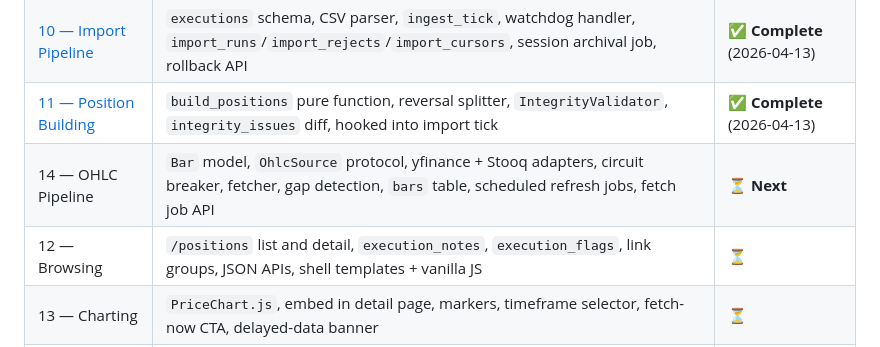
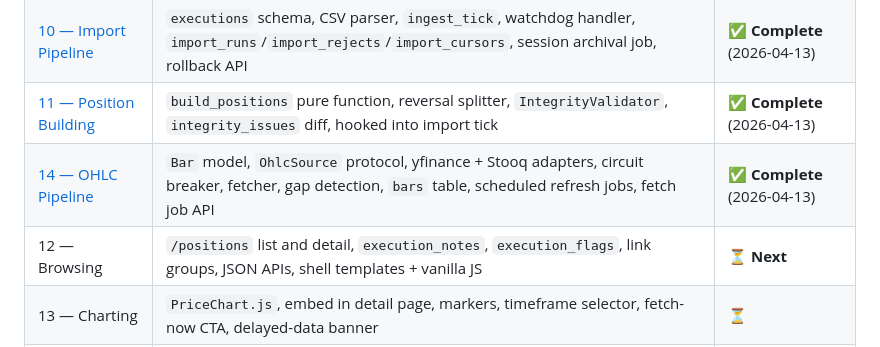
Before and after one commit to qsor27/NinjaFuturesLogger, a Markdown page: docs/rebuild-spec/00-README.md, the part around one of its changes. Rendered like a GitHub page.

```diff
--- a/docs/rebuild-spec/00-README.md
+++ b/docs/rebuild-spec/00-README.md
@@ -70,8 +70,8 @@ Implementation is split into **phased plans**, one per spec feature, written and
 | [00 — Foundation](../superpowers/plans/2026-04-13-00-foundation.md) | Repo skeleton, app factory, `BackgroundServices` (APScheduler + ThreadPoolExecutor + watchdog), SQLite/WAL + migrations, Pydantic `StrictModel`, `compute_session_date`, JSON logging, `/healthz`, Dockerfile, compose | ✅ **Complete** (2026-04-13, 13 commits, 22 tests) |
 | [10 — Import Pipeline](../superpowers/plans/2026-04-13-10-import-pipeline.md) | `executions` schema, CSV parser, `ingest_tick`, watchdog handler, `import_runs`/`import_rejects`/`import_cursors`, session archival job, rollback API | ✅ **Complete** (2026-04-13) |
 | [11 — Position Building](../superpowers/plans/2026-04-13-11-position-building.md) | `build_positions` pure function, reversal splitter, `IntegrityValidator`, `integrity_issues` diff, hooked into import tick | ✅ **Complete** (2026-04-13) |
-| 14 — OHLC Pipeline | `Bar` model, `OhlcSource` protocol, yfinance + Stooq adapters, circuit breaker, fetcher, gap detection, `bars` table, scheduled refresh jobs, fetch job API | ⏳ **Next** |
-| 12 — Browsing | `/positions` list and detail, `execution_notes`, `execution_flags`, link groups, JSON APIs, shell templates + vanilla JS | ⏳ |
+| [14 — OHLC Pipeline](../superpowers/plans/2026-04-13-14-ohlc-pipeline.md) | `Bar` model, `OhlcSource` protocol, yfinance + Stooq adapters, circuit breaker, fetcher, gap detection, `bars` table, scheduled refresh jobs, fetch job API | ✅ **Complete** (2026-04-13) |
+| 12 — Browsing | `/positions` list and detail, `execution_notes`, `execution_flags`, link groups, JSON APIs, shell templates + vanilla JS | ⏳ **Next** |
 | 13 — Charting | `PriceChart.js`, embed in detail page, markers, timeframe selector, fetch-now CTA, delayed-data banner | ⏳ |
 | 15 — Statistics | `StatisticsService`, all `/api/stats/*`, `/statistics` and `/reports` pages | ⏳ |
 | 16 — Settings & Custom Fields | `instruments.json` registry, `chart_defaults`, `custom_fields` + values, `/settings/*` pages | ⏳ |
```
Also changed, not shown: other parts of docs/rebuild-spec/00-README.md (+18 -0 lines).
